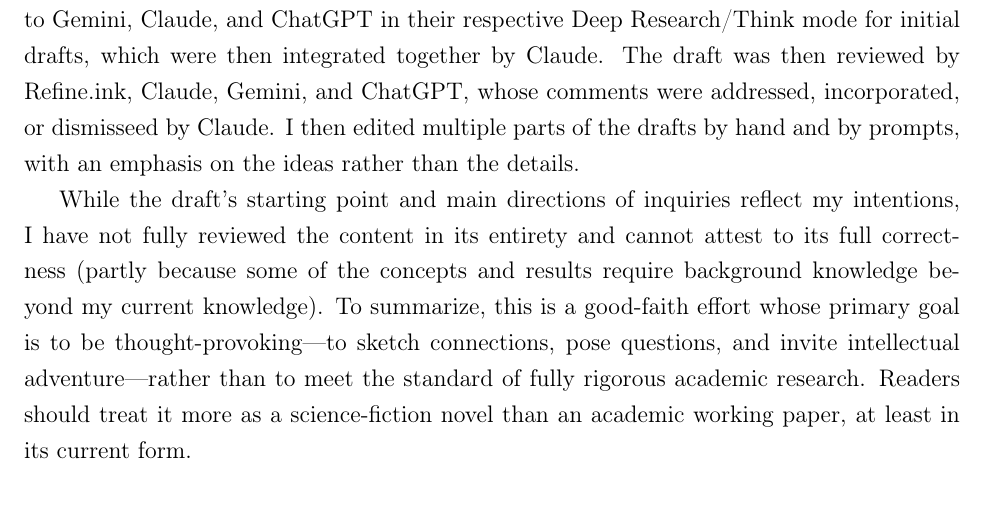
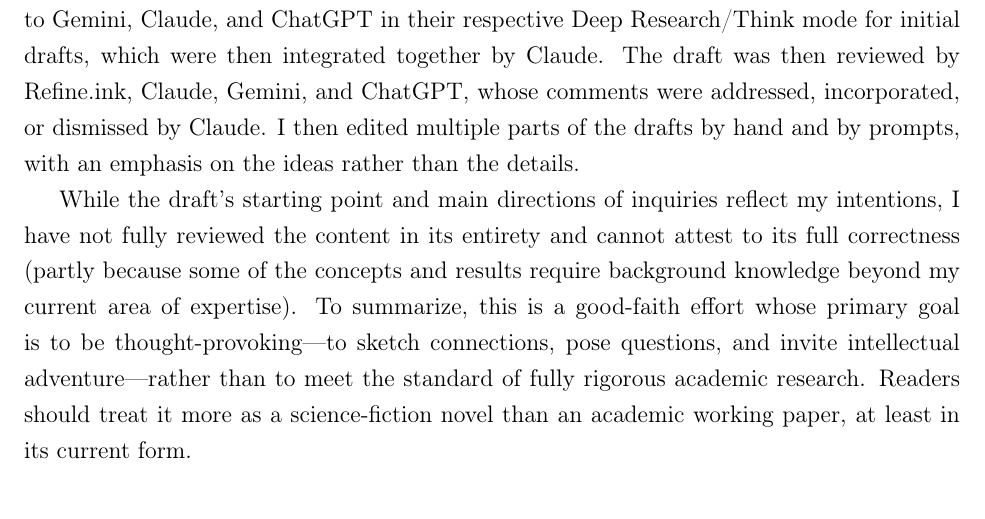
Before and after one commit to wayne-y-gao/FractalPreferences, a LaTeX paper (main.tex): part of page 2 of 38, cut so that both start at the same text. Compiled offline with pdfLaTeX.

Commit message:
Add files via upload

```diff
--- a/main.tex
+++ b/main.tex
@@ -68,9 +68,9 @@
 	\addcontentsline{toc}{section}{Description of Vibe Research Workflow}
 	%% ==========================================================================
 
-	This is a \emph{vibe research} project. The project started with a back-and-forth voice chat between me and Gemini Live as a continuation of the essay ``Towards a Distributed Knowledge Atmosphere'' (Gao 2026), while I was going through PhD admission files, drafting undergraduate midterm exam questions, and revising a working paper on submanifold integrals with respect to the Hausdorff measure. A Gemini-generated summary of our conversation was then sent to Gemini, Claude, and ChatGPT in their respective Deep Research/Think mode for initial drafts, which were then integrated together by Claude. The draft was then reviewed by Refine.ink, Claude, Gemini, and ChatGPT, whose comments were addressed, incorporated, or dismisseed by Claude. I then edited multiple parts of the drafts by hand and by prompts, with an emphasis on the ideas rather than the details.
+	This is a \emph{vibe research} project. The project started with a back-and-forth voice chat between me and Gemini Live as a continuation of the essay ``Towards a Distributed Knowledge Atmosphere'' (Gao 2026), while I was going through PhD admission files, drafting undergraduate midterm exam questions, and revising a working paper on submanifold integrals with respect to the Hausdorff measure. A Gemini-generated summary of our conversation was then sent to Gemini, Claude, and ChatGPT in their respective Deep Research/Think mode for initial drafts, which were then integrated together by Claude. The draft was then reviewed by Refine.ink, Claude, Gemini, and ChatGPT, whose comments were addressed, incorporated, or dismissed by Claude. I then edited multiple parts of the drafts by hand and by prompts, with an emphasis on the ideas rather than the details.
 
-	While the draft's starting point and main directions of inquiries reflect my intentions, I have not fully reviewed the content in its entirety and cannot attest to its full correctness (partly because some of the concepts and results require background knowledge beyond my current knowledge). To summarize, this is a good-faith effort whose primary goal is to be thought-provoking---to sketch connections, pose questions, and invite intellectual adventure---rather than to meet the standard of fully rigorous academic research. Readers should treat it more as a science-fiction novel than an academic working paper, at least in its current form.
+	While the draft's starting point and main directions of inquiries reflect my intentions, I have not fully reviewed the content in its entirety and cannot attest to its full correctness (partly because some of the concepts and results require background knowledge beyond my current area of expertise). To summarize, this is a good-faith effort whose primary goal is to be thought-provoking---to sketch connections, pose questions, and invite intellectual adventure---rather than to meet the standard of fully rigorous academic research. Readers should treat it more as a science-fiction novel than an academic working paper, at least in its current form.
 
 	%\newpage
 	~
```
Also changed, not shown: main.pdf.
